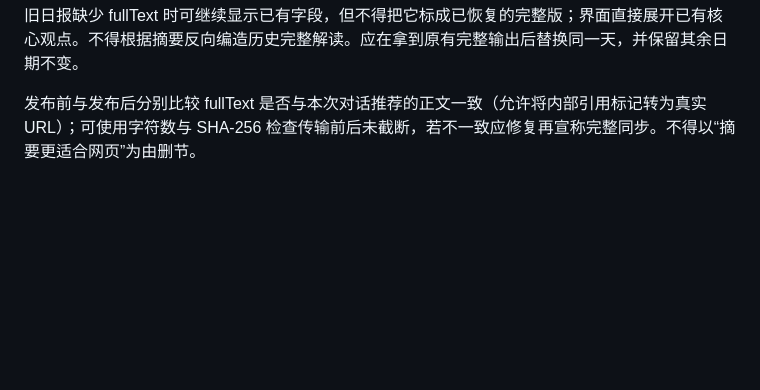
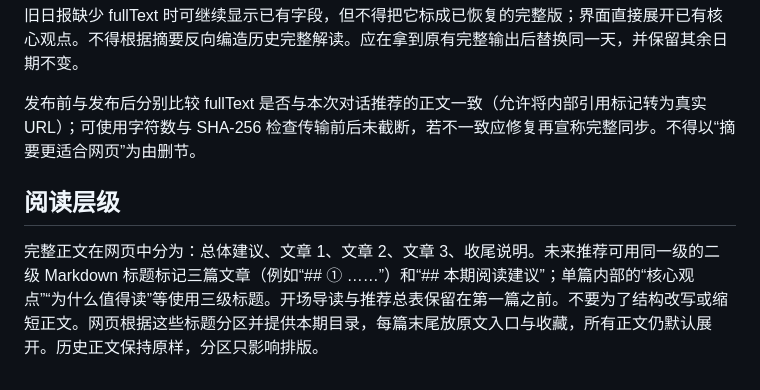
Before and after one commit to askfanxiaojun/ai-reading, a Markdown page: CONTENT_CONTRACT.md, the part around the change. Rendered like a GitHub page; blank space fills up the shorter version.

Commit message:
docs: preserve full content with a five-part reading hierarchy

```diff
--- a/CONTENT_CONTRACT.md
+++ b/CONTENT_CONTRACT.md
@@ -43,3 +43,8 @@ articles 是选题元数据与检索索引，summary、keyPoints、whyRead 仍
 旧日报缺少 fullText 时可继续显示已有字段，但不得把它标成已恢复的完整版；界面直接展开已有核心观点。不得根据摘要反向编造历史完整解读。应在拿到原有完整输出后替换同一天，并保留其余日期不变。
 
 发布前与发布后分别比较 fullText 是否与本次对话推荐的正文一致（允许将内部引用标记转为真实 URL）；可使用字符数与 SHA-256 检查传输前后未截断，若不一致应修复再宣称完整同步。不得以“摘要更适合网页”为由删节。
+
+
+## 阅读层级
+
+完整正文在网页中分为：总体建议、文章 1、文章 2、文章 3、收尾说明。未来推荐可用同一级的二级 Markdown 标题标记三篇文章（例如“## ① ……”）和“## 本期阅读建议”；单篇内部的“核心观点”“为什么值得读”等使用三级标题。开场导读与推荐总表保留在第一篇之前。不要为了结构改写或缩短正文。网页根据这些标题分区并提供本期目录，每篇末尾放原文入口与收藏，所有正文仍默认展开。历史正文保持原样，分区只影响排版。
```
